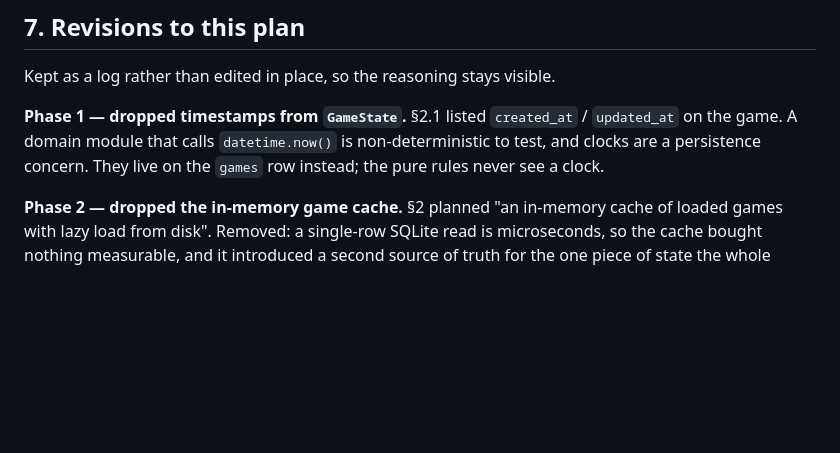
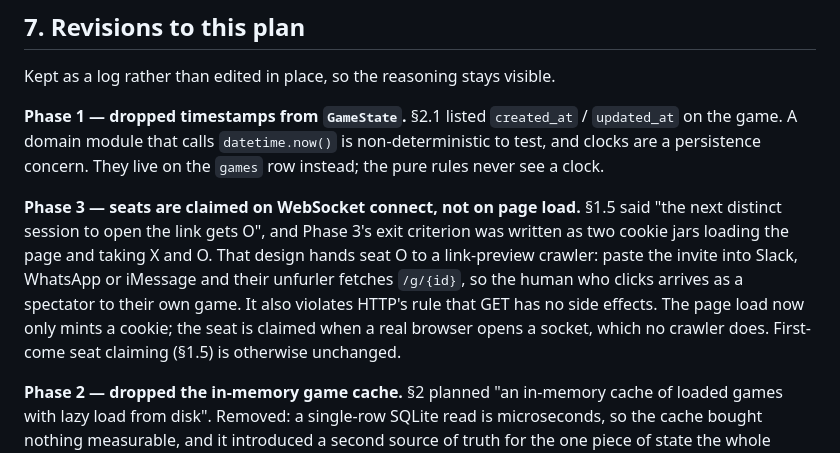
Before and after one commit to mhab323/Realtime-multiplayer-tic-tac-toe-service, a Markdown page: ROADMAP.md, the part around the change. GitHub-like rendering; blank space fills up the shorter version.

Commit message:
Log why seat claiming moved off the page load
Co-Authored-By: Claude Opus 5 <noreply@anthropic.com>

```diff
--- a/ROADMAP.md
+++ b/ROADMAP.md
@@ -429,6 +429,16 @@ Kept as a log rather than edited in place, so the reasoning stays visible.
 non-deterministic to test, and clocks are a persistence concern. They live on the
 `games` row instead; the pure rules never see a clock.
 
+**Phase 3 — seats are claimed on WebSocket connect, not on page load.** §1.5 said
+"the next distinct session to open the link gets O", and Phase 3's exit criterion
+was written as two cookie jars loading the page and taking X and O. That design
+hands seat O to a link-preview crawler: paste the invite into Slack, WhatsApp or
+iMessage and their unfurler fetches `/g/{id}`, so the human who clicks arrives as
+a spectator to their own game. It also violates HTTP's rule that GET has no side
+effects. The page load now only mints a cookie; the seat is claimed when a real
+browser opens a socket, which no crawler does. First-come seat claiming (§1.5) is
+otherwise unchanged.
+
 **Phase 2 — dropped the in-memory game cache.** §2 planned "an in-memory cache of
 loaded games with lazy load from disk". Removed: a single-row SQLite read is
 microseconds, so the cache bought nothing measurable, and it introduced a second
```
